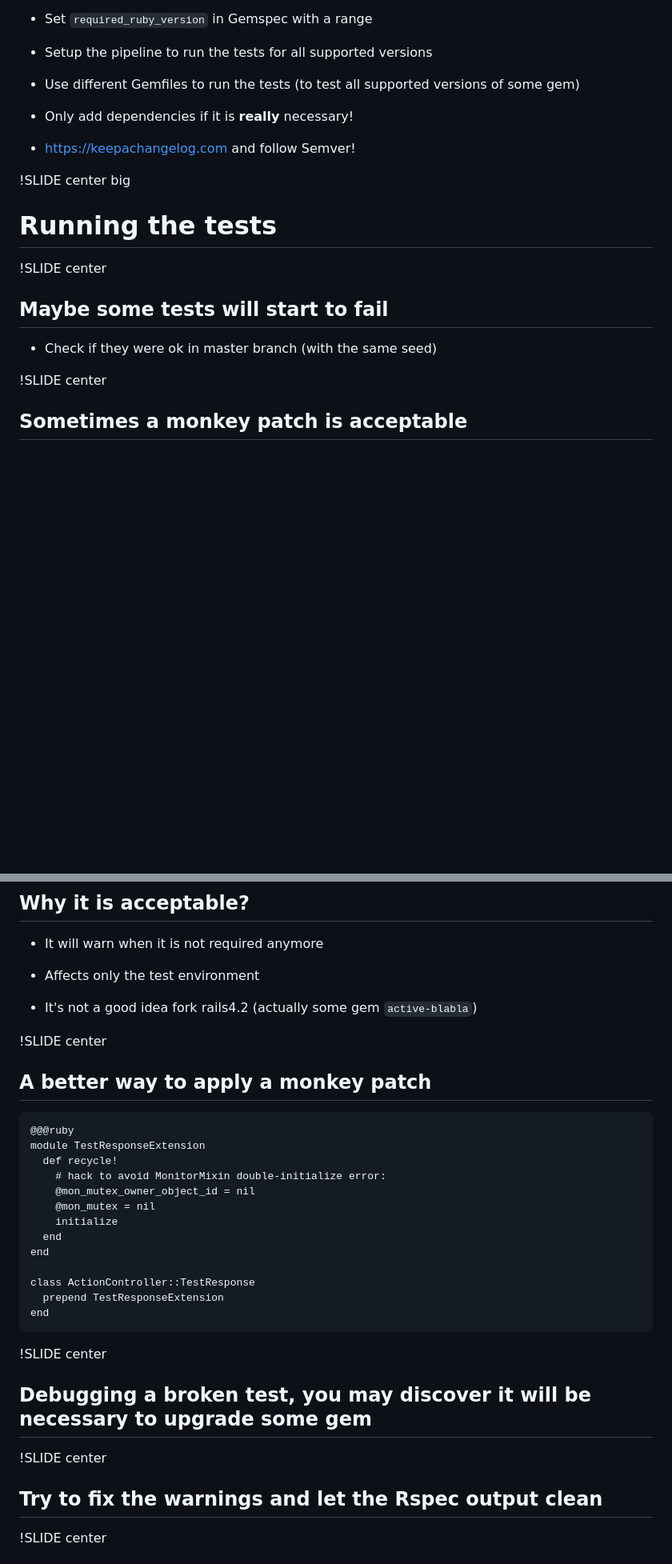
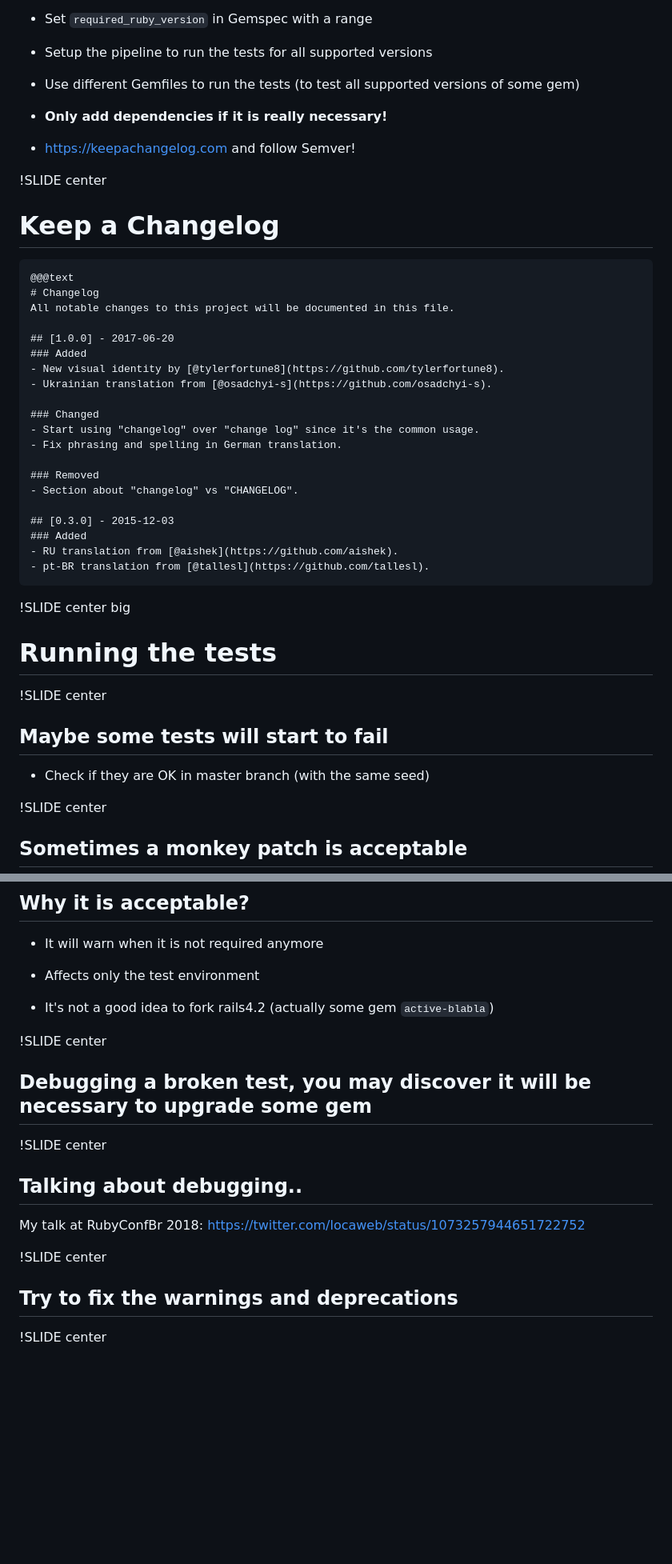
Before and after one commit to fabioperrella/good-practices-upgrading-ruby-version, a Markdown page: intro/slide01.md, 2 parts joined by grey strips. Shown: that part at 80% size. Rendered like a GitHub page; blank space fills up the shorter version.

```diff
--- a/intro/slide01.md
+++ b/intro/slide01.md
@@ -538,9 +550,34 @@ But it **can be a nightmare** to manage the branches if you need to change somet
 
 * Use different Gemfiles to run the tests (to test all supported versions of some gem)
 
-* Only add dependencies if it is **really** necessary!
+* **Only add dependencies if it is really necessary!**
 
 * https://keepachangelog.com and follow Semver!
+
+!SLIDE center
+
+# Keep a Changelog
+
+    @@@text
+    # Changelog
+    All notable changes to this project will be documented in this file.
+
+    ## [1.0.0] - 2017-06-20
+    ### Added
+    - New visual identity by [@tylerfortune8](https://github.com/tylerfortune8).
+    - Ukrainian translation from [@osadchyi-s](https://github.com/osadchyi-s).
+
+    ### Changed
+    - Start using "changelog" over "change log" since it's the common usage.
+    - Fix phrasing and spelling in German translation.
+
+    ### Removed
+    - Section about "changelog" vs "CHANGELOG".
+
+    ## [0.3.0] - 2015-12-03
+    ### Added
+    - RU translation from [@aishek](https://github.com/aishek).
+    - pt-BR translation from [@tallesl](https://github.com/tallesl).
 
 !SLIDE center big
 
@@ -550,7 +587,7 @@ But it **can be a nightmare** to manage the branches if you need to change somet
 
 ## Maybe some tests will start to fail
 
-* Check if they were ok in master branch (with the same seed)
+* Check if they are OK in master branch (with the same seed)
 
 !SLIDE center
 
@@ -582,26 +619,7 @@ Example: https://github.com/rails/rails/issues/34790
 
 * Affects only the test environment
 
-* It's not a good idea fork rails4.2 (actually some gem `active-blabla`)
-
-
-!SLIDE center
-
-## A better way to apply a monkey patch
-
-    @@@ruby
-    module TestResponseExtension
-      def recycle!
-        # hack to avoid MonitorMixin double-initialize error:
-        @mon_mutex_owner_object_id = nil
-        @mon_mutex = nil
-        initialize
-      end
-    end
-
-    class ActionController::TestResponse
-      prepend TestResponseExtension
-    end
+* It's not a good idea to fork rails4.2 (actually some gem `active-blabla`)
 
 !SLIDE center
 
@@ -609,7 +627,13 @@ Example: https://github.com/rails/rails/issues/34790
 
 !SLIDE center
 
-## Try to fix the warnings and let the Rspec output clean
+## Talking about debugging..
+
+My talk at RubyConfBr 2018: https://twitter.com/locaweb/status/1073257944651722752
+
+!SLIDE center
+
+## Try to fix the warnings and deprecations
 
 !SLIDE center
 
```
Also changed, not shown: other parts of intro/slide01.md (+36 -24 lines), _images/qrcode_feedback.png (added).
